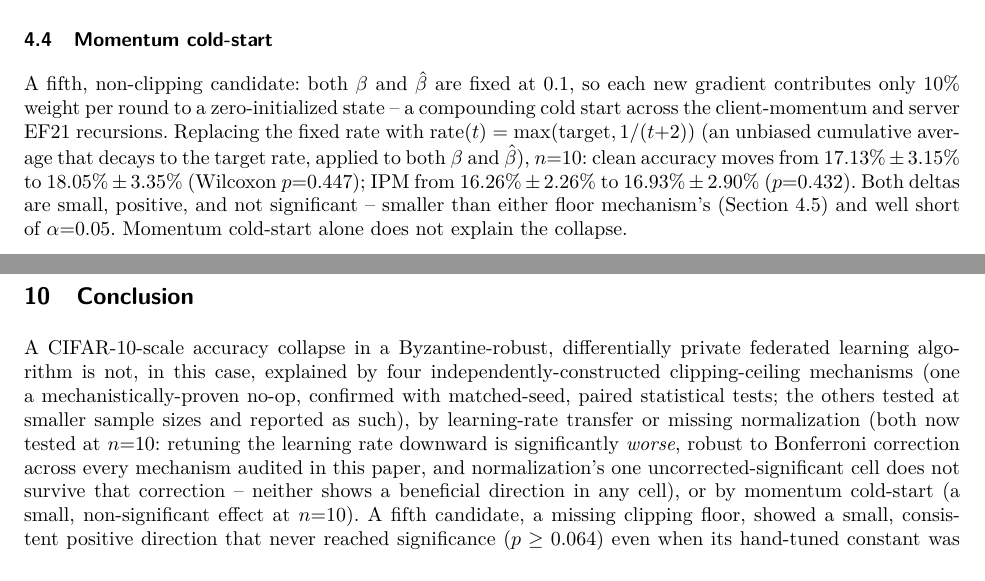
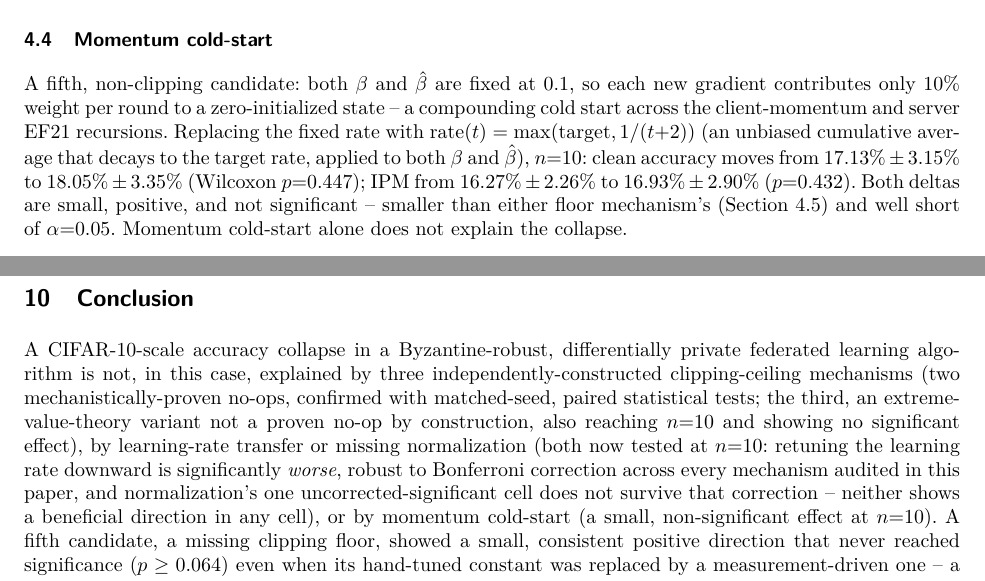
Before and after one commit to jo-sh-varughese/byzclip-fl-evaluation-artifacts, a LaTeX paper (paper_source/main_v2.tex): two parts of pages 7 and 15 of 17, joined at a grey line, cut so that both start at the same text. Compiled offline with pdfLaTeX.

Commit message:
Fix stale Conclusion recap and standardize IPM baseline rounding
Conclusion still said 'four' clipping-ceiling mechanisms with 'one'
proven no-op and described the EVT-quantile ceiling as tested at
'smaller sample sizes' -- all stale from before that mechanism was
scaled to n=10. Now correctly says three mechanisms, two no-ops, third
reaching n=10 with no significant effect, matching the abstract,
Table 1, and Section 4.3. Also standardized the shared IPM baseline
mean (16.265% exact) to a consistent 16.27% rounding throughout,
previously split between 16.26% and 16.27% in different sections.

```diff
--- a/paper_source/main_v2.tex
+++ b/paper_source/main_v2.tex
@@ -522,7 +522,7 @@ and server EF21 recursions. Replacing the fixed rate with $\mathrm{rate}(t) =
 \max(\mathrm{target}, 1/(t{+}2))$ (an unbiased cumulative average that decays to
 the target rate, applied to both $\beta$ and $\hat\beta$), $n{=}10$: clean
 accuracy moves from 17.13\%$\,\pm\,$3.15\% to 18.05\%$\,\pm\,$3.35\%
-(Wilcoxon $p{=}0.447$); IPM from 16.26\%$\,\pm\,$2.26\% to
+(Wilcoxon $p{=}0.447$); IPM from 16.27\%$\,\pm\,$2.26\% to
 16.93\%$\,\pm\,$2.90\% ($p{=}0.432$). Both deltas are small, positive, and not
 significant -- smaller than either floor mechanism's (Section~\ref{sec:floor})
 and well short of $\alpha{=}0.05$. Momentum cold-start alone does not explain
@@ -1044,10 +1044,11 @@ learning method's known failure modes already provides.
 \label{sec:conclusion}
 
 A CIFAR-10-scale accuracy collapse in a Byzantine-robust, differentially private
-federated learning algorithm is not, in this case, explained by four
-independently-constructed clipping-ceiling mechanisms (one a mechanistically-proven
-no-op, confirmed with matched-seed, paired statistical tests; the others tested
-at smaller sample sizes and reported as such), by learning-rate transfer or
+federated learning algorithm is not, in this case, explained by three
+independently-constructed clipping-ceiling mechanisms (two mechanistically-proven
+no-ops, confirmed with matched-seed, paired statistical tests; the third, an
+extreme-value-theory variant not a proven no-op by construction, also reaching
+$n{=}10$ and showing no significant effect), by learning-rate transfer or
 missing normalization (both now tested at $n{=}10$: retuning the learning rate
 downward is significantly \emph{worse}, robust to Bonferroni correction across
 every mechanism audited in this paper, and normalization's one
```
Also changed, not shown: paper_source/main_v2.tex (2 more changed lines).
